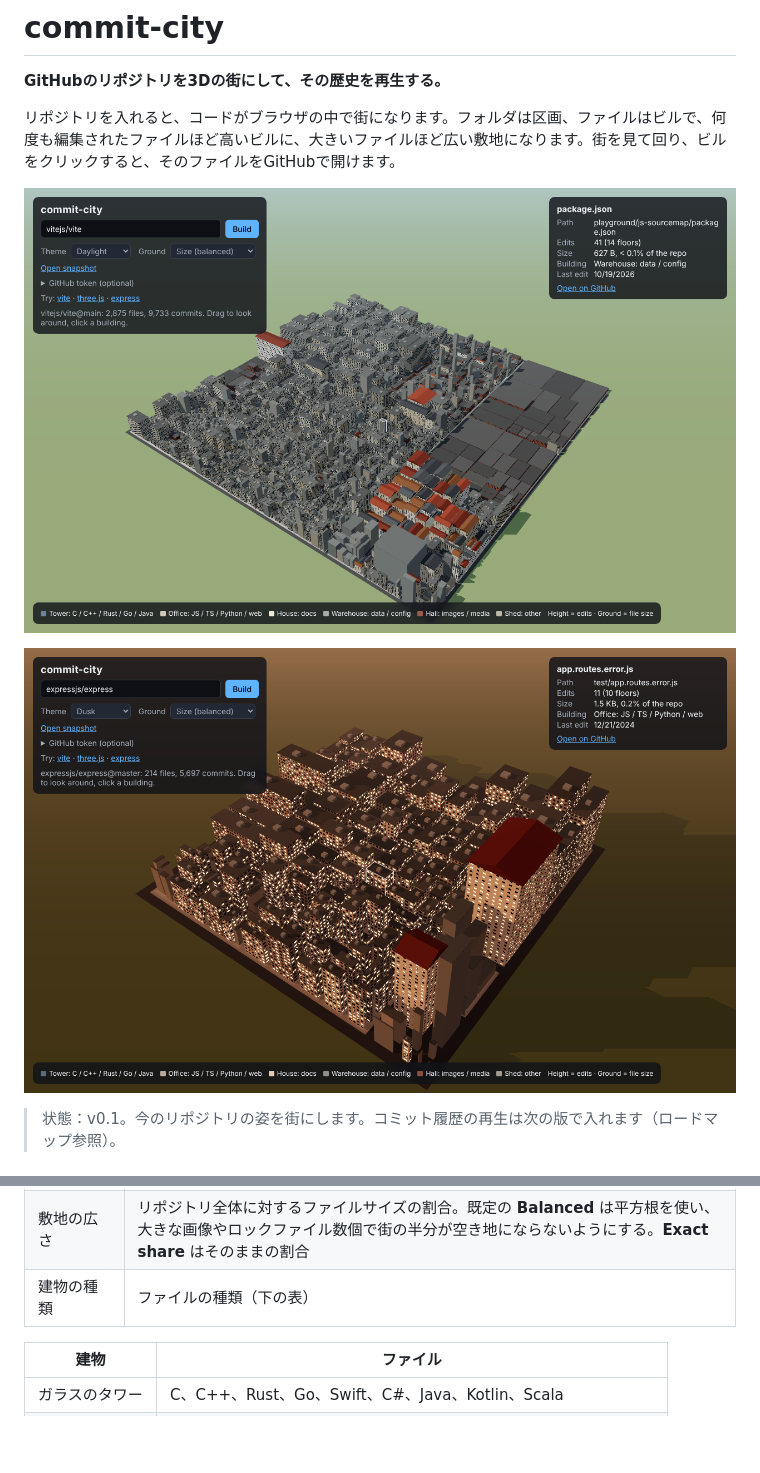
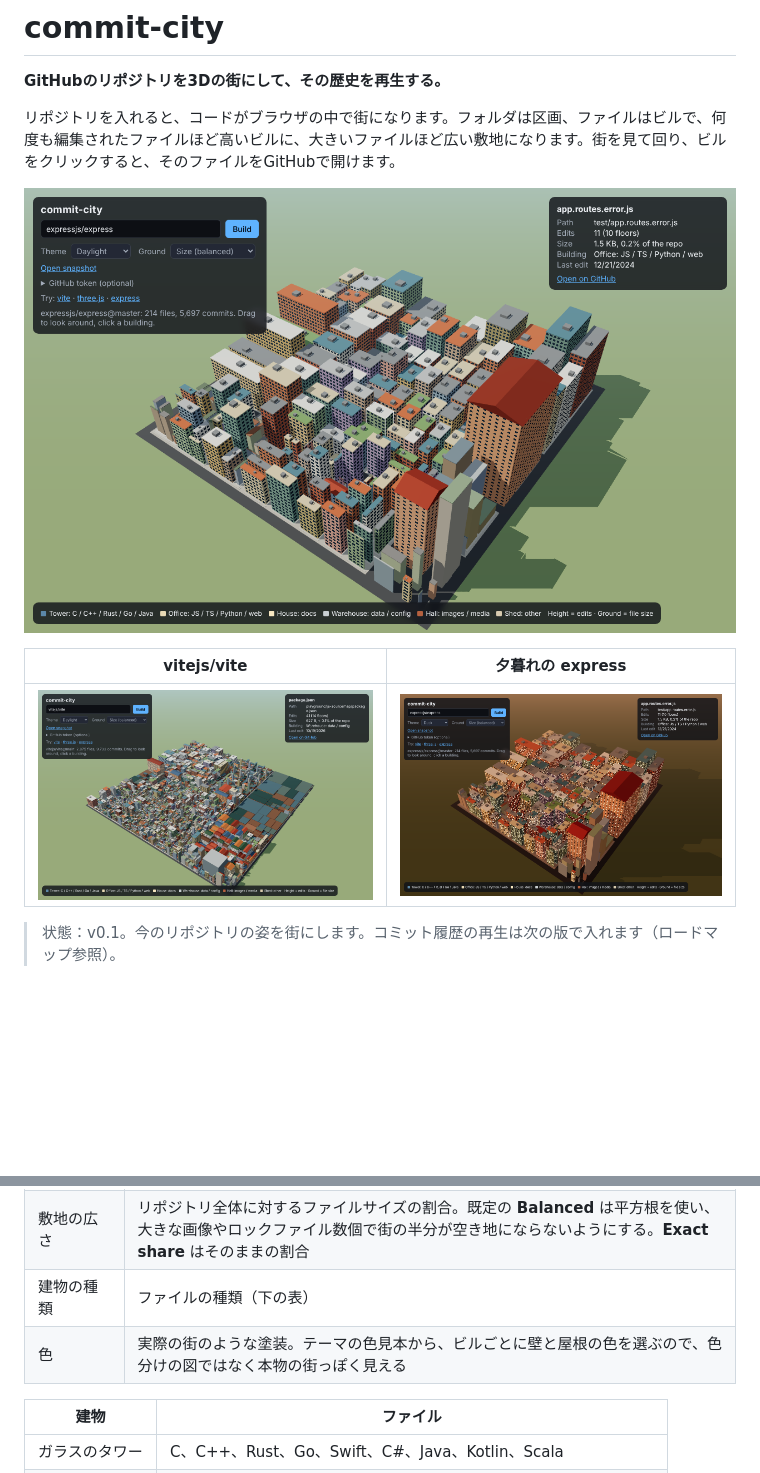
Before and after one commit to keito118/commit-city, a Markdown page: README.ja.md, 2 parts joined by grey strips. Drawn GitHub-style; pictures changed too: docs/screenshot-dusk.png, docs/screenshot-vite.png (added), docs/screenshot.png; blank space fills up the shorter version.

```diff
--- a/README.ja.md
+++ b/README.ja.md
@@ -10,5 +10,7 @@
 
-![夕暮れの express](docs/screenshot-dusk.png)
+| vitejs/vite | 夕暮れの express |
+|---|---|
+| ![vite の街](docs/screenshot-vite.png) | ![夕暮れの express](docs/screenshot-dusk.png) |
 
 > 状態：v0.1。今のリポジトリの姿を街にします。コミット履歴の再生は次の版で入れます（ロードマップ参照）。
 
@@ -21,6 +23,7 @@
 | 高さ | そのファイルを編集したコミットの数（対数：1回で3階、10回で9階、100回で17階、1000回で25階） |
 | 敷地の広さ | リポジトリ全体に対するファイルサイズの割合。既定の **Balanced** は平方根を使い、大きな画像やロックファイル数個で街の半分が空き地にならないようにする。**Exact share** はそのままの割合 |
 | 建物の種類 | ファイルの種類（下の表） |
+| 色 | 実際の街のような塗装。テーマの色見本から、ビルごとに壁と屋根の色を選ぶので、色分けの図ではなく本物の街っぽく見える |
 
 | 建物 | ファイル |
 |---|---|
```
Also changed, not shown: other parts of README.ja.md (+1 -1 lines), README.md (+5 -2 lines), 2 other files.
